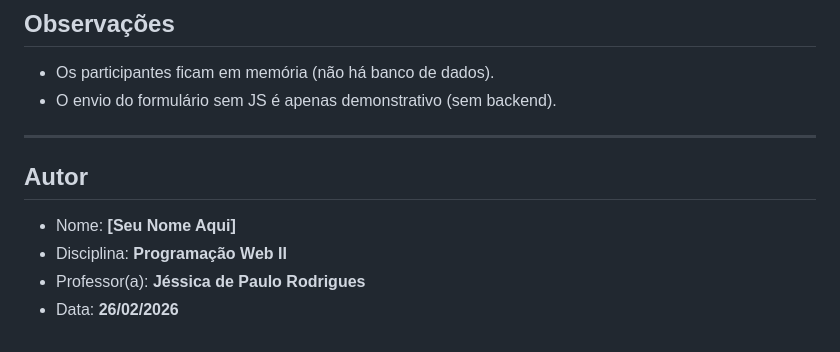
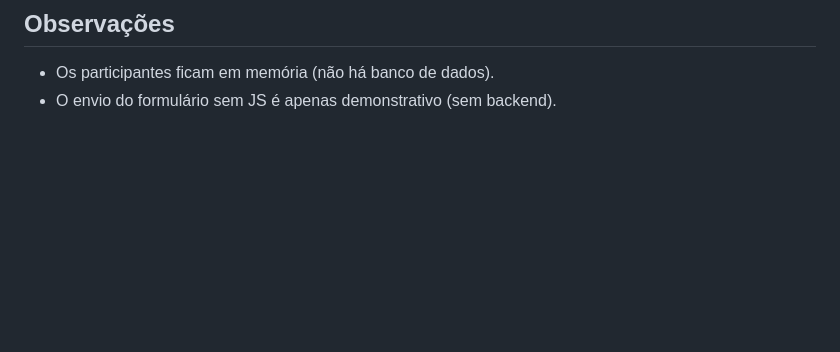
Before and after one commit to JJhonata/Cadastro-de-Participantes, a Markdown page: README.md, the part around the change. Rendered like a GitHub page; blank space fills up the shorter version.

Commit message:
Update README.md
erro de digitação

```diff
--- a/README.md
+++ b/README.md
@@ -111,12 +111,3 @@ Também exibe:
 
 - Os participantes ficam em memória (não há banco de dados).
 - O envio do formulário sem JS é apenas demonstrativo (sem backend).
-
----
-
-## Autor
-
-- Nome: **[Seu Nome Aqui]**
-- Disciplina: **Programação Web II**
-- Professor(a): **Jéssica de Paulo Rodrigues**
-- Data: **26/02/2026**
```
